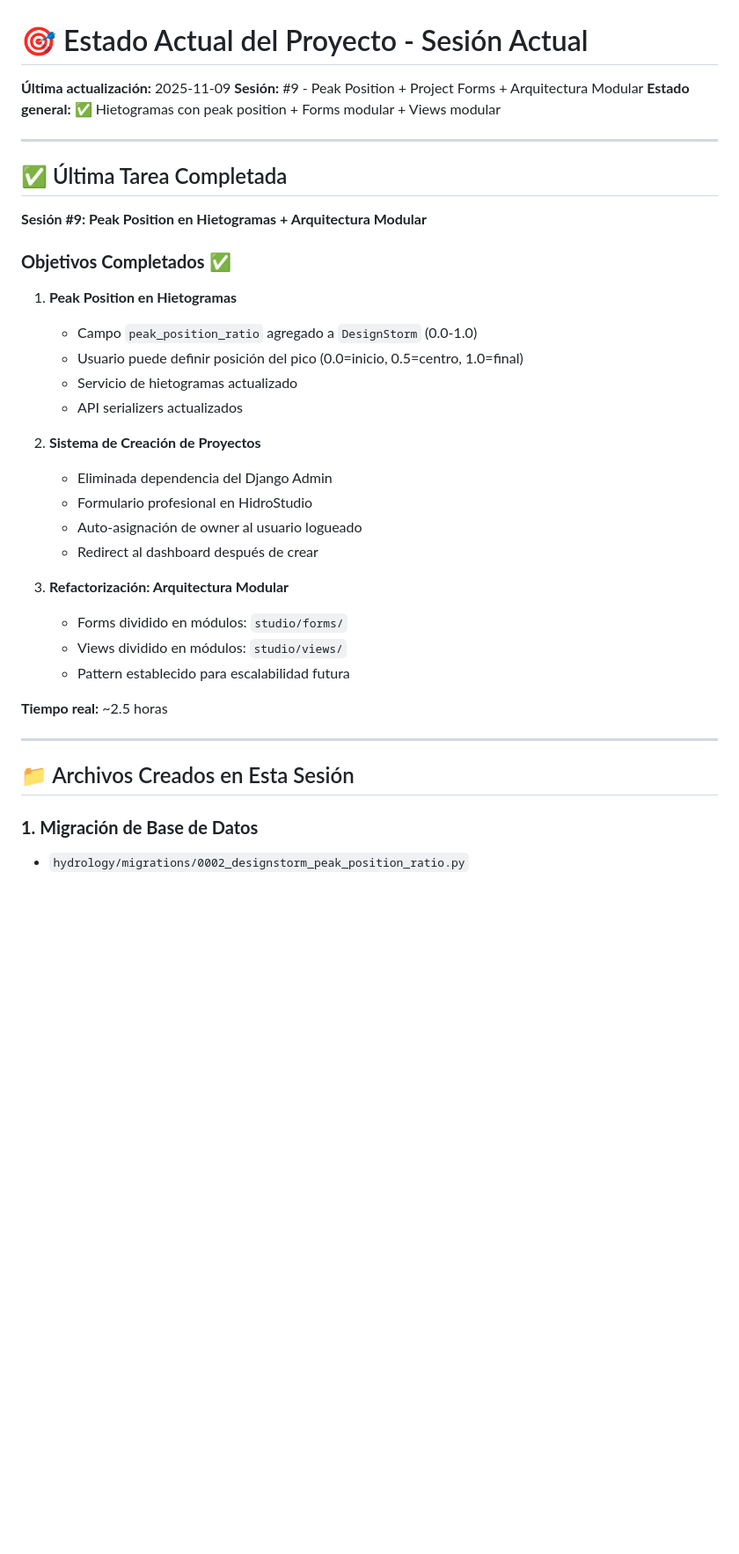
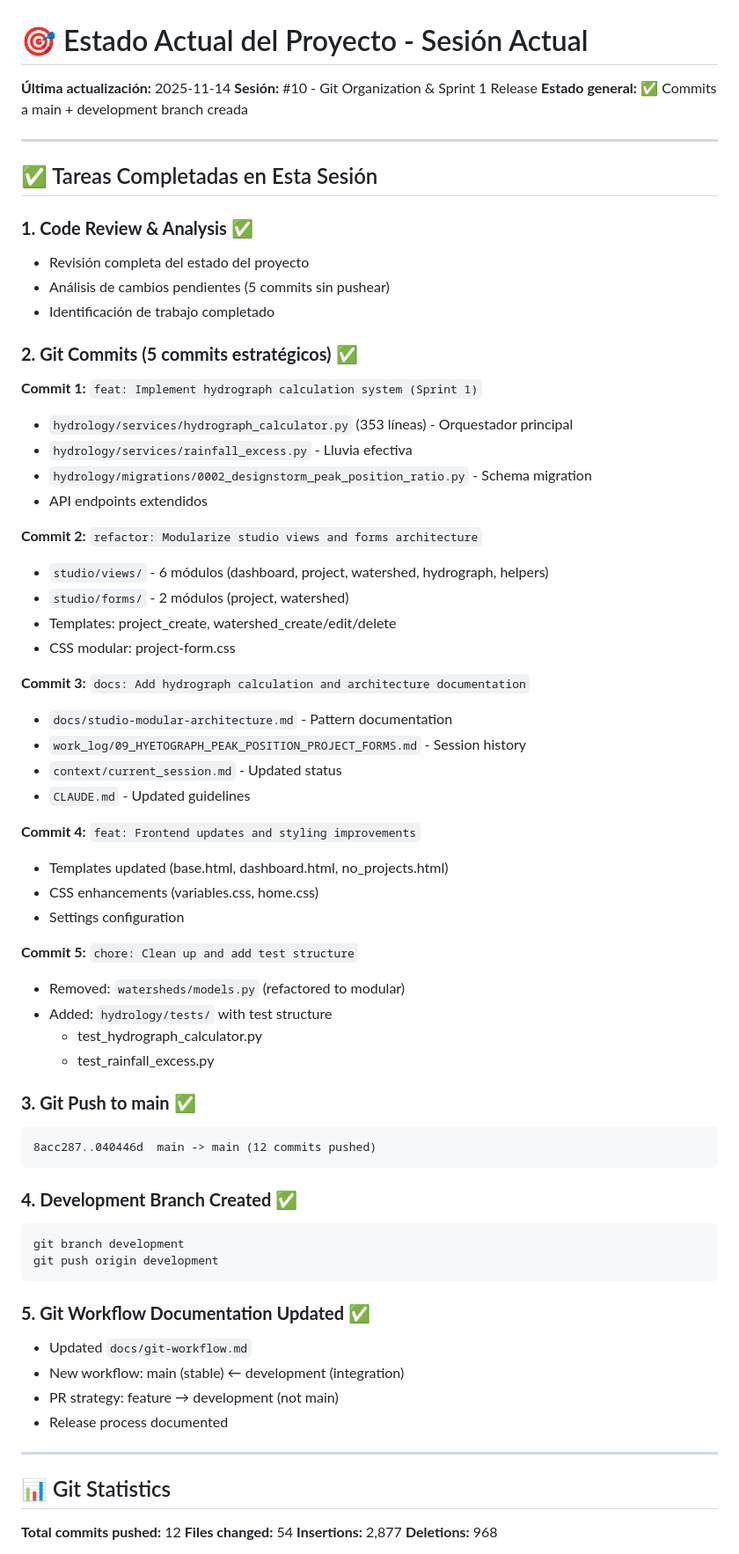
Before and after one commit to guilleecha/hidro-calc, a Markdown page: context/current_session.md, the part around one of its changes. Shown at 88% size. Rendered like a GitHub page; blank space fills up the shorter version.

````diff
--- a/context/current_session.md
+++ b/context/current_session.md
@@ -1,40 +1,72 @@
 # 🎯 Estado Actual del Proyecto - Sesión Actual
 
-**Última actualización:** 2025-11-09
-**Sesión:** #9 - Peak Position + Project Forms + Arquitectura Modular
-**Estado general:** ✅ Hietogramas con peak position + Forms modular + Views modular
+**Última actualización:** 2025-11-14
+**Sesión:** #10 - Git Organization & Sprint 1 Release
+**Estado general:** ✅ Commits a main + development branch creada
 
 ---
 
-## ✅ Última Tarea Completada
+## ✅ Tareas Completadas en Esta Sesión
 
-**Sesión #9: Peak Position en Hietogramas + Arquitectura Modular**
+### **1. Code Review & Analysis** ✅
+- Revisión completa del estado del proyecto
+- Análisis de cambios pendientes (5 commits sin pushear)
+- Identificación de trabajo completado
 
-### **Objetivos Completados** ✅
+### **2. Git Commits (5 commits estratégicos)** ✅
 
-1. **Peak Position en Hietogramas**
-   - Campo `peak_position_ratio` agregado a `DesignStorm` (0.0-1.0)
-   - Usuario puede definir posición del pico (0.0=inicio, 0.5=centro, 1.0=final)
-   - Servicio de hietogramas actualizado
-   - API serializers actualizados
+**Commit 1:** `feat: Implement hydrograph calculation system (Sprint 1)`
+- `hydrology/services/hydrograph_calculator.py` (353 líneas) - Orquestador principal
+- `hydrology/services/rainfall_excess.py` - Lluvia efectiva
+- `hydrology/migrations/0002_designstorm_peak_position_ratio.py` - Schema migration
+- API endpoints extendidos
 
-2. **Sistema de Creación de Proyectos**
-   - Eliminada dependencia del Django Admin
-   - Formulario profesional en HidroStudio
-   - Auto-asignación de owner al usuario logueado
-   - Redirect al dashboard después de crear
+**Commit 2:** `refactor: Modularize studio views and forms architecture`
+- `studio/views/` - 6 módulos (dashboard, project, watershed, hydrograph, helpers)
+- `studio/forms/` - 2 módulos (project, watershed)
+- Templates: project_create, watershed_create/edit/delete
+- CSS modular: project-form.css
 
-3. **Refactorización: Arquitectura Modular**
-   - Forms dividido en módulos: `studio/forms/`
-   - Views dividido en módulos: `studio/views/`
-   - Pattern establecido para escalabilidad futura
+**Commit 3:** `docs: Add hydrograph calculation and architecture documentation`
+- `docs/studio-modular-architecture.md` - Pattern documentation
+- `work_log/09_HYETOGRAPH_PEAK_POSITION_PROJECT_FORMS.md` - Session history
+- `context/current_session.md` - Updated status
+- `CLAUDE.md` - Updated guidelines
 
-**Tiempo real:** ~2.5 horas
+**Commit 4:** `feat: Frontend updates and styling improvements`
+- Templates updated (base.html, dashboard.html, no_projects.html)
+- CSS enhancements (variables.css, home.css)
+- Settings configuration
+
+**Commit 5:** `chore: Clean up and add test structure`
+- Removed: `watersheds/models.py` (refactored to modular)
+- Added: `hydrology/tests/` with test structure
+  - test_hydrograph_calculator.py
+  - test_rainfall_excess.py
+
+### **3. Git Push to main** ✅
+```
+8acc287..040446d  main -> main (12 commits pushed)
+```
+
+### **4. Development Branch Created** ✅
+```bash
+git branch development
+git push origin development
+```
+
+### **5. Git Workflow Documentation Updated** ✅
+- Updated `docs/git-workflow.md`
+- New workflow: main (stable) ← development (integration)
+- PR strategy: feature → development (not main)
+- Release process documented
 
 ---
 
-## 📁 Archivos Creados en Esta Sesión
+## 📊 Git Statistics
 
-### **1. Migración de Base de Datos**
-- `hydrology/migrations/0002_designstorm_peak_position_ratio.py`
+**Total commits pushed:** 12
+**Files changed:** 54
+**Insertions:** 2,877
+**Deletions:** 968
 
````
Also changed, not shown: other parts of context/current_session.md (+194 -356 lines).
